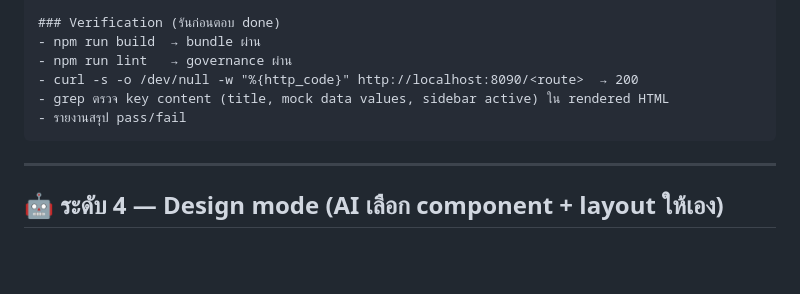
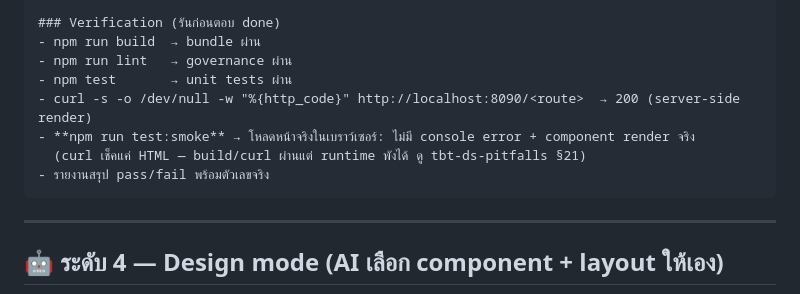
Before and after one commit to Teibto/TEIBTO-Web-UI-Component, a Markdown page: prompts/new-suitelet.md, the part around the change. Rendered like a GitHub page; blank space fills up the shorter version.

````diff
--- a/prompts/new-suitelet.md
+++ b/prompts/new-suitelet.md
@@ -61,9 +61,11 @@ Copy template ที่เหมาะกับ scope แล้ว fill in spec
 ### Verification (รันก่อนตอบ done)
 - npm run build  → bundle ผ่าน
 - npm run lint   → governance ผ่าน
-- curl -s -o /dev/null -w "%{http_code}" http://localhost:8090/<route>  → 200
-- grep ตรวจ key content (title, mock data values, sidebar active) ใน rendered HTML
-- รายงานสรุป pass/fail
+- npm test       → unit tests ผ่าน
+- curl -s -o /dev/null -w "%{http_code}" http://localhost:8090/<route>  → 200 (server-side render)
+- **npm run test:smoke** → โหลดหน้าจริงในเบราว์เซอร์: ไม่มี console error + component render จริง
+  (curl เช็คแค่ HTML — build/curl ผ่านแต่ runtime พังได้ ดู tbt-ds-pitfalls §21)
+- รายงานสรุป pass/fail พร้อมตัวเลขจริง
 ```
 
 ---
````
Also changed, not shown: prompts/component-decision-guide.md (+2 -1 lines), prompts/new-component.md (added, +114 -0 lines).
